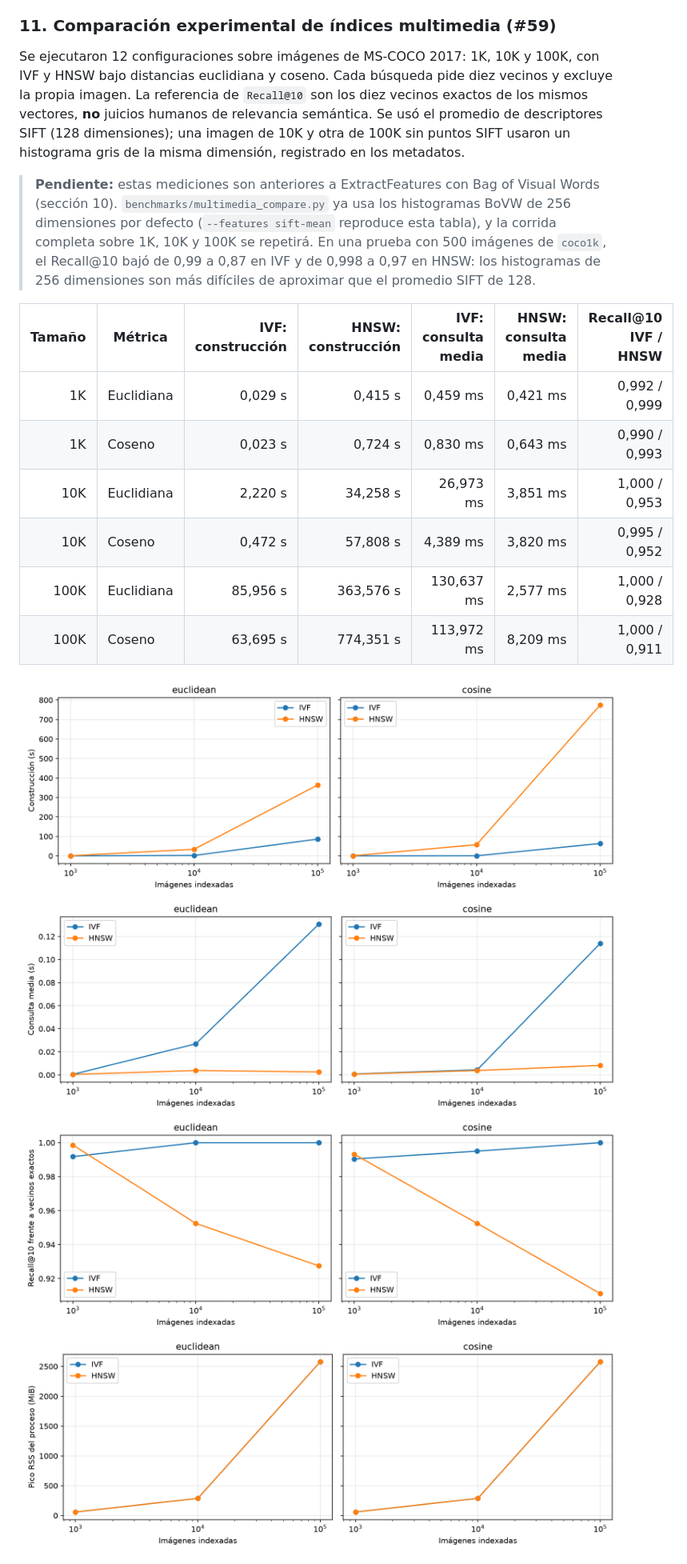
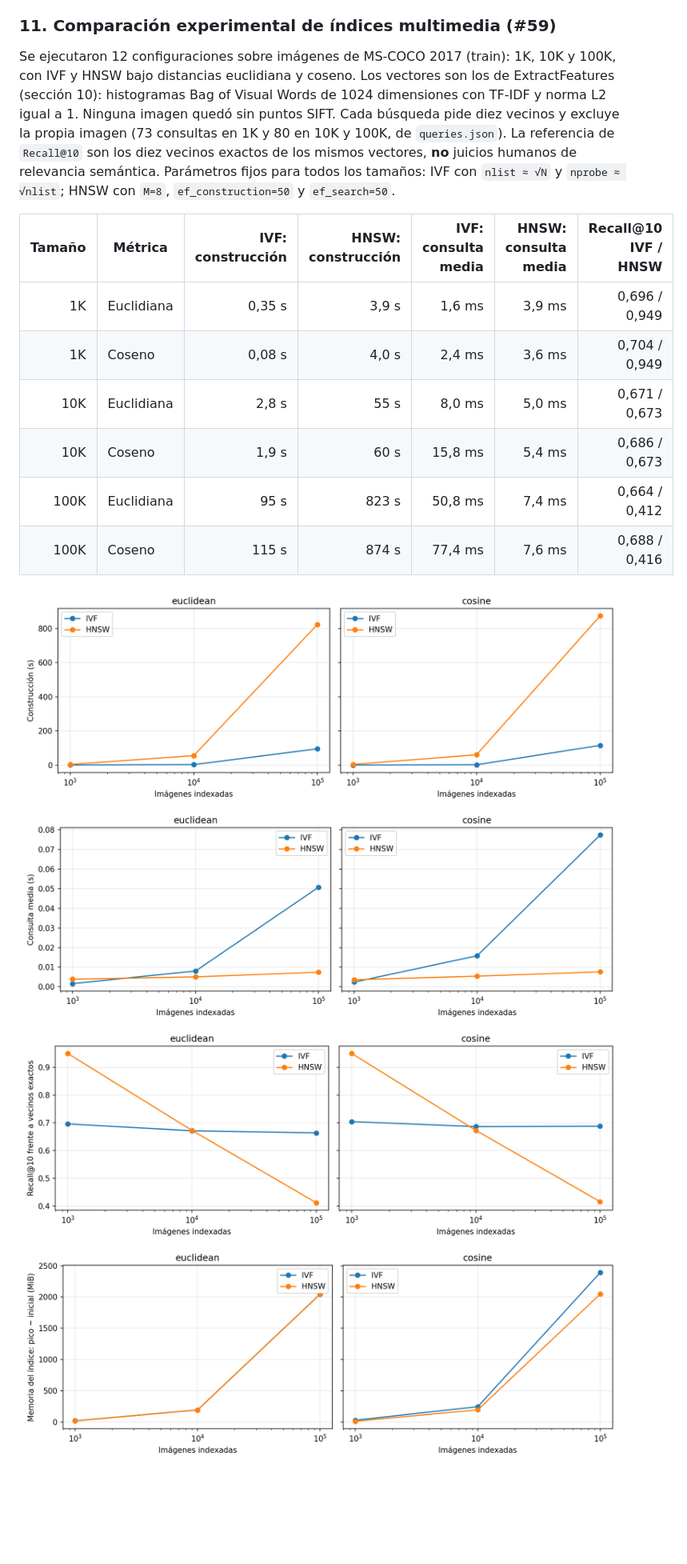
Before and after one commit to josegc02/Multimodal-tiny-database-engine, a Markdown page: docs/informe.md, the part around one of its changes. Shown at 80% size. GitHub-like rendering; pictures changed too: benchmarks/results/multimedia/construction.png, benchmarks/results/multimedia/memory.png, benchmarks/results/multimedia/query.png; blank space fills up the shorter version.

```diff
--- a/docs/informe.md
+++ b/docs/informe.md
@@ -981,30 +981,25 @@ Vector Search using imagenes_foto on imagenes  (cost=4.00..4.00 rows=2) (actual
 
 ### 11. Comparación experimental de índices multimedia (#59)
 
-Se ejecutaron 12 configuraciones sobre imágenes de MS-COCO 2017: 1K, 10K y
-100K, con IVF y HNSW bajo distancias euclidiana y coseno. Cada búsqueda pide
-diez vecinos y excluye la propia imagen. La referencia de `Recall@10` son los
-diez vecinos exactos de los mismos vectores, **no** juicios humanos de relevancia
-semántica. Se usó el promedio de descriptores SIFT (128 dimensiones); una
-imagen de 10K y otra de 100K sin puntos SIFT usaron un histograma gris de la
-misma dimensión, registrado en los metadatos.
-
-> **Pendiente:** estas mediciones son anteriores a ExtractFeatures con Bag of
-> Visual Words (sección 10). `benchmarks/multimedia_compare.py` ya usa los
-> histogramas BoVW de 256 dimensiones por defecto (`--features sift-mean`
-> reproduce esta tabla), y la corrida completa sobre 1K, 10K y 100K se repetirá.
-> En una prueba con 500 imágenes de `coco1k`, el Recall@10 bajó de 0,99 a 0,87
-> en IVF y de 0,998 a 0,97 en HNSW: los histogramas de 256 dimensiones son más
-> difíciles de aproximar que el promedio SIFT de 128.
+Se ejecutaron 12 configuraciones sobre imágenes de MS-COCO 2017 (train): 1K,
+10K y 100K, con IVF y HNSW bajo distancias euclidiana y coseno. Los vectores
+son los de ExtractFeatures (sección 10): histogramas Bag of Visual Words de
+1024 dimensiones con TF-IDF y norma L2 igual a 1. Ninguna imagen quedó sin
+puntos SIFT. Cada búsqueda pide diez vecinos y excluye la propia imagen
+(73 consultas en 1K y 80 en 10K y 100K, de `queries.json`). La referencia de
+`Recall@10` son los diez vecinos exactos de los mismos vectores, **no** juicios
+humanos de relevancia semántica. Parámetros fijos para todos los tamaños:
+IVF con `nlist ≈ √N` y `nprobe ≈ √nlist`; HNSW con `M=8`,
+`ef_construction=50` y `ef_search=50`.
 
 | Tamaño | Métrica | IVF: construcción | HNSW: construcción | IVF: consulta media | HNSW: consulta media | Recall@10 IVF / HNSW |
 |---:|---|---:|---:|---:|---:|---:|
-| 1K | Euclidiana | 0,029 s | 0,415 s | 0,459 ms | 0,421 ms | 0,992 / 0,999 |
-| 1K | Coseno | 0,023 s | 0,724 s | 0,830 ms | 0,643 ms | 0,990 / 0,993 |
-| 10K | Euclidiana | 2,220 s | 34,258 s | 26,973 ms | 3,851 ms | 1,000 / 0,953 |
-| 10K | Coseno | 0,472 s | 57,808 s | 4,389 ms | 3,820 ms | 0,995 / 0,952 |
-| 100K | Euclidiana | 85,956 s | 363,576 s | 130,637 ms | 2,577 ms | 1,000 / 0,928 |
-| 100K | Coseno | 63,695 s | 774,351 s | 113,972 ms | 8,209 ms | 1,000 / 0,911 |
+| 1K | Euclidiana | 0,35 s | 3,9 s | 1,6 ms | 3,9 ms | 0,696 / 0,949 |
+| 1K | Coseno | 0,08 s | 4,0 s | 2,4 ms | 3,6 ms | 0,704 / 0,949 |
+| 10K | Euclidiana | 2,8 s | 55 s | 8,0 ms | 5,0 ms | 0,671 / 0,673 |
+| 10K | Coseno | 1,9 s | 60 s | 15,8 ms | 5,4 ms | 0,686 / 0,673 |
+| 100K | Euclidiana | 95 s | 823 s | 50,8 ms | 7,4 ms | 0,664 / 0,412 |
+| 100K | Coseno | 115 s | 874 s | 77,4 ms | 7,6 ms | 0,688 / 0,416 |
 
 ![Construcción por tamaño](../benchmarks/results/multimedia/construction.png)
 ![Consultas por tamaño](../benchmarks/results/multimedia/query.png)
```
Also changed, not shown: other parts of docs/informe.md (+67 -17 lines), README.md (+7 -15 lines), benchmarks/MULTIMEDIA_BENCHMARK.md (+8 -7 lines), 8 other files.
